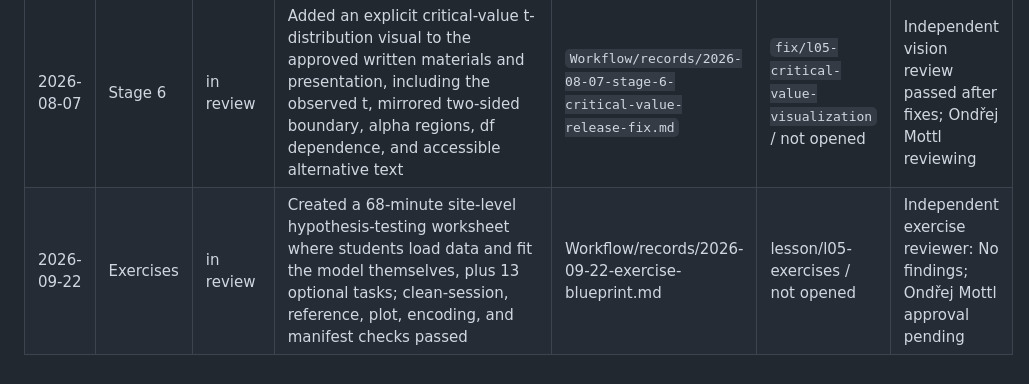
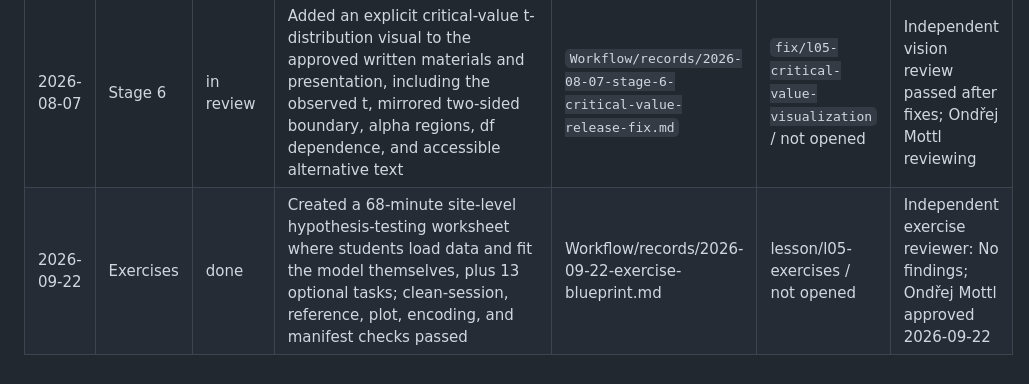
Before and after one commit to CUNI-NATUR-Biostatistics/L05, a Markdown page: Workflow/STAGE_LOG.md, the part around the change. Drawn GitHub-style.

```diff
--- a/Workflow/STAGE_LOG.md
+++ b/Workflow/STAGE_LOG.md
@@ -19,4 +19,4 @@ Use this file as the running history for lesson-production decisions and stage t
 | 2026-08-05 | Stages 4-5 | done | Confirmed the final 45-slide reality-versus-observation deck after instructor manual edits, complete render and fragment QA, numerical reproduction, and resolution of the final independent-review findings | `Workflow/records/2026-08-03-stage-4-5-presentation.md`; `Workflow/records/2026-08-04-stage-5-storyboard-review.md` | `lesson/l05-presentation` / not opened | Ondřej Mottl completed human review; final `vision-corrector` findings resolved |
 | 2026-08-06 | Stages 4-5 | done | Added four L01-style section dividers as narrative signposts and natural question/break points; rerendered and visually checked the complete 49-slide deck; instructor explicitly confirmed the presentation finished | `Workflow/records/2026-08-03-stage-4-5-presentation.md`; `Workflow/records/2026-08-04-stage-5-storyboard-review.md` | `lesson/l05-presentation` / not opened | Ondřej Mottl completed final human review; fresh `vision-corrector` findings resolved |
 | 2026-08-07 | Stage 6 | in review | Added an explicit critical-value t-distribution visual to the approved written materials and presentation, including the observed t, mirrored two-sided boundary, alpha regions, df dependence, and accessible alternative text | `Workflow/records/2026-08-07-stage-6-critical-value-release-fix.md` | `fix/l05-critical-value-visualization` / not opened | Independent vision review passed after fixes; Ondřej Mottl reviewing |
-| 2026-09-22 | Exercises | in review | Created a 68-minute site-level hypothesis-testing worksheet where students load data and fit the model themselves, plus 13 optional tasks; clean-session, reference, plot, encoding, and manifest checks passed | Workflow/records/2026-09-22-exercise-blueprint.md | lesson/l05-exercises / not opened | Independent exercise reviewer: No findings; Ondřej Mottl approval pending |
+| 2026-09-22 | Exercises | done | Created a 68-minute site-level hypothesis-testing worksheet where students load data and fit the model themselves, plus 13 optional tasks; clean-session, reference, plot, encoding, and manifest checks passed | Workflow/records/2026-09-22-exercise-blueprint.md | lesson/l05-exercises / not opened | Independent exercise reviewer: No findings; Ondřej Mottl approved 2026-09-22 |
```
Also changed, not shown: Workflow/records/2026-09-22-exercise-blueprint.md (+2 -2 lines).
